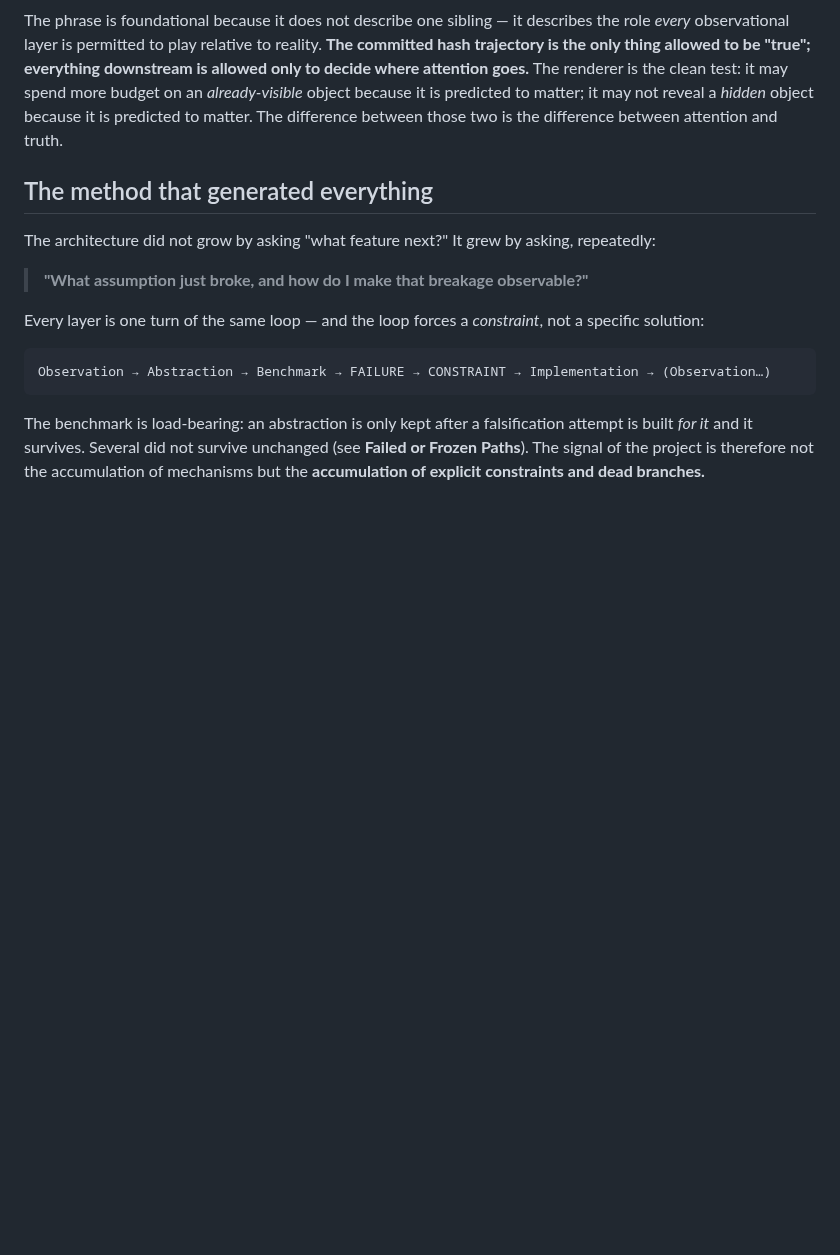
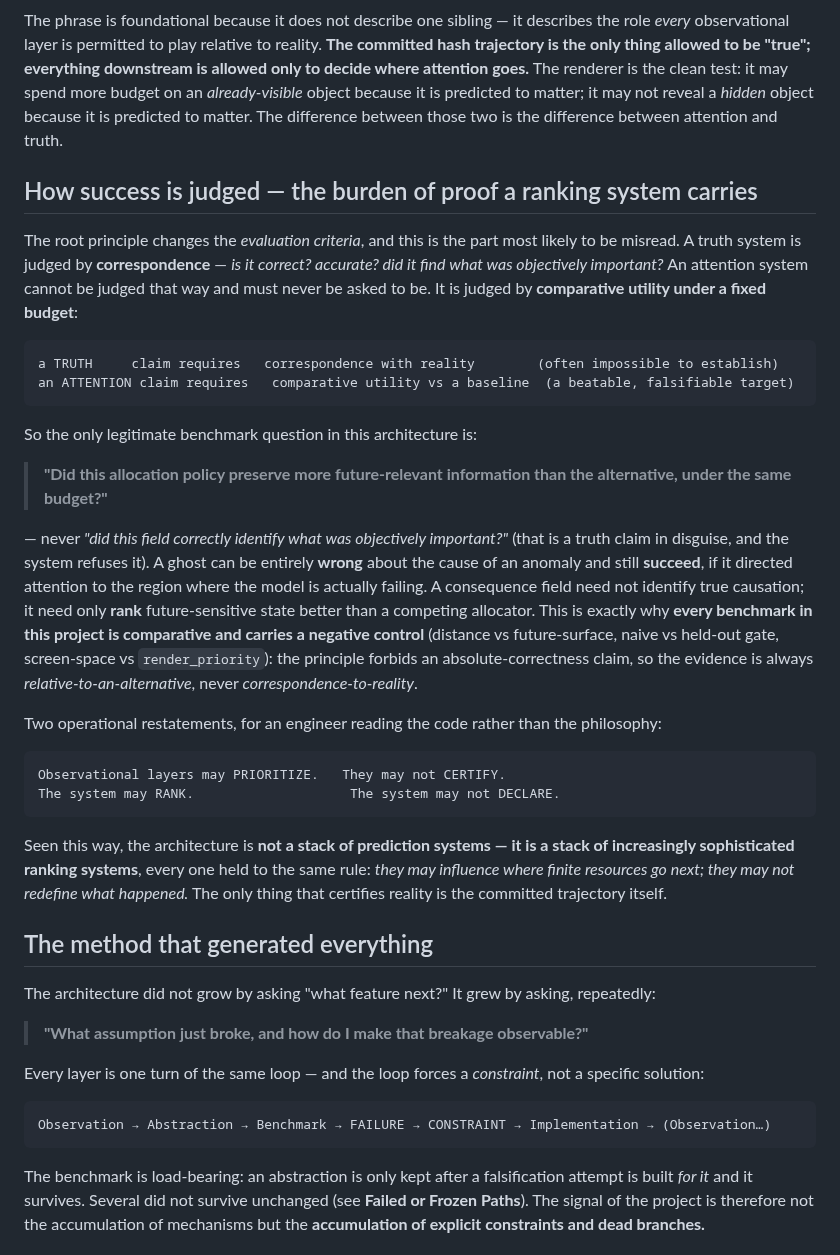
Before and after one commit to Dedoc-9/Dentatus, a Markdown page: GENEALOGY.md, the part around the change. Rendered like a GitHub page; blank space fills up the shorter version.

Commit message:
docs(genealogy): add the evaluation corollary of the root principle — how success is judged. A truth claim requires correspondence with reality; an attention claim requires comparative utility vs a baseline. The only legitimate benchmark question is 'did this allocation preserve more future-relevant info than the alternative at equal budget?' — never 'did it identify what was objectively important?'. A ghost can be wrong about the cause and still succeed by directing attention to where the model fails. Names why every benchmark carries a negative control. Engineer restatements: layers may prioritize/rank, never certify/declare. The architecture is a stack of ranking systems, not prediction systems.

````diff
--- a/GENEALOGY.md
+++ b/GENEALOGY.md
@@ -46,6 +46,44 @@ layer is permitted to play relative to reality. **The committed hash trajectory
 it may spend more budget on an *already-visible* object because it is predicted to matter; it may not reveal a
 *hidden* object because it is predicted to matter. The difference between those two is the difference between
 attention and truth.
+
+## How success is judged — the burden of proof a ranking system carries
+
+The root principle changes the *evaluation criteria*, and this is the part most likely to be misread. A truth
+system is judged by **correspondence** — *is it correct? accurate? did it find what was objectively important?*
+An attention system cannot be judged that way and must never be asked to be. It is judged by **comparative
+utility under a fixed budget**:
+
+```
+a TRUTH     claim requires   correspondence with reality        (often impossible to establish)
+an ATTENTION claim requires   comparative utility vs a baseline  (a beatable, falsifiable target)
+```
+
+So the only legitimate benchmark question in this architecture is:
+
+> **"Did this allocation policy preserve more future-relevant information than the alternative, under the same
+> budget?"**
+
+— never *"did this field correctly identify what was objectively important?"* (that is a truth claim in
+disguise, and the system refuses it). A ghost can be entirely **wrong** about the cause of an anomaly and still
+**succeed**, if it directed attention to the region where the model is actually failing. A consequence field
+need not identify true causation; it need only **rank** future-sensitive state better than a competing
+allocator. This is exactly why **every benchmark in this project is comparative and carries a negative control**
+(distance vs future-surface, naive vs held-out gate, screen-space vs `render_priority`): the principle forbids
+an absolute-correctness claim, so the evidence is always *relative-to-an-alternative*, never
+*correspondence-to-reality*.
+
+Two operational restatements, for an engineer reading the code rather than the philosophy:
+
+```
+Observational layers may PRIORITIZE.   They may not CERTIFY.
+The system may RANK.                    The system may not DECLARE.
+```
+
+Seen this way, the architecture is **not a stack of prediction systems — it is a stack of increasingly
+sophisticated ranking systems**, every one held to the same rule: *they may influence where finite resources go
+next; they may not redefine what happened.* The only thing that certifies reality is the committed trajectory
+itself.
 
 ## The method that generated everything
 
````
